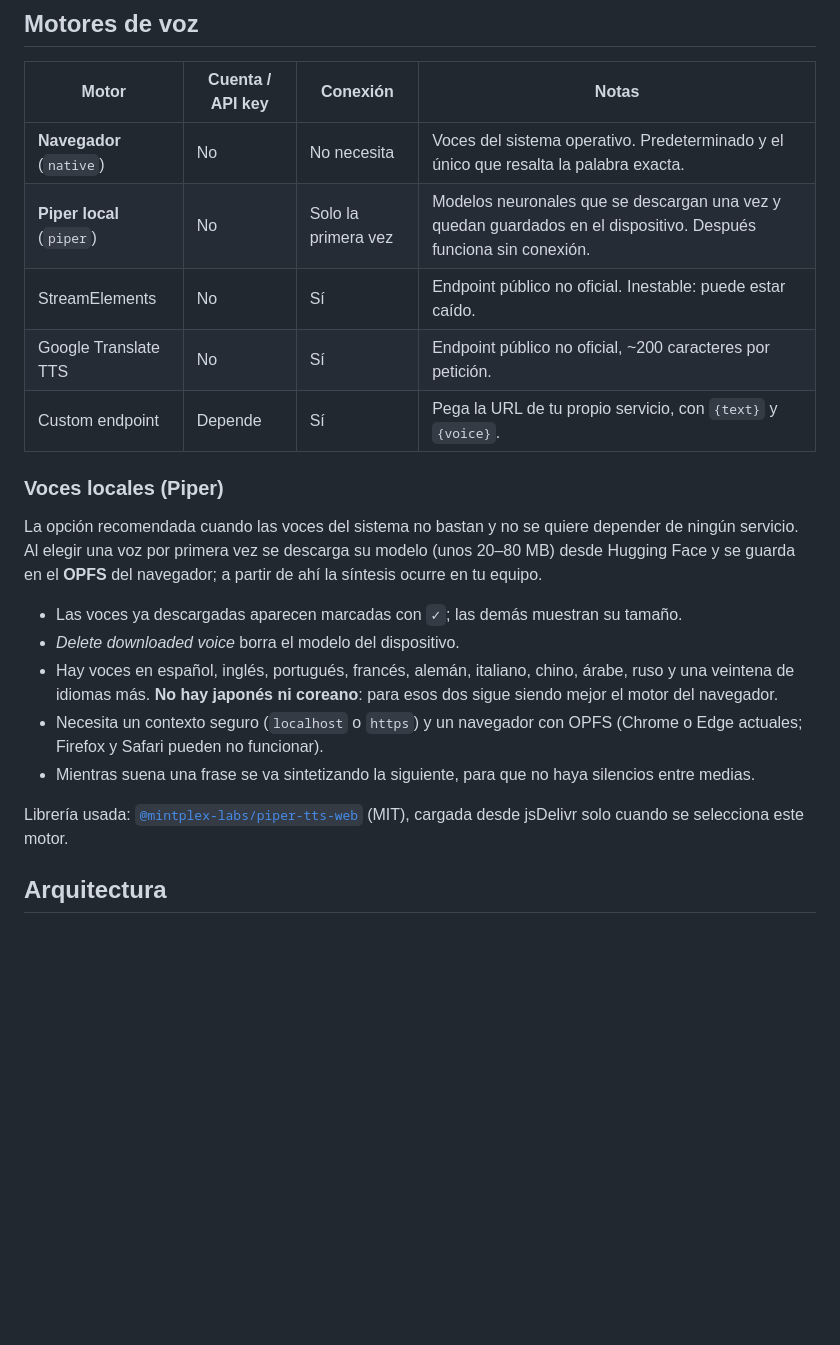
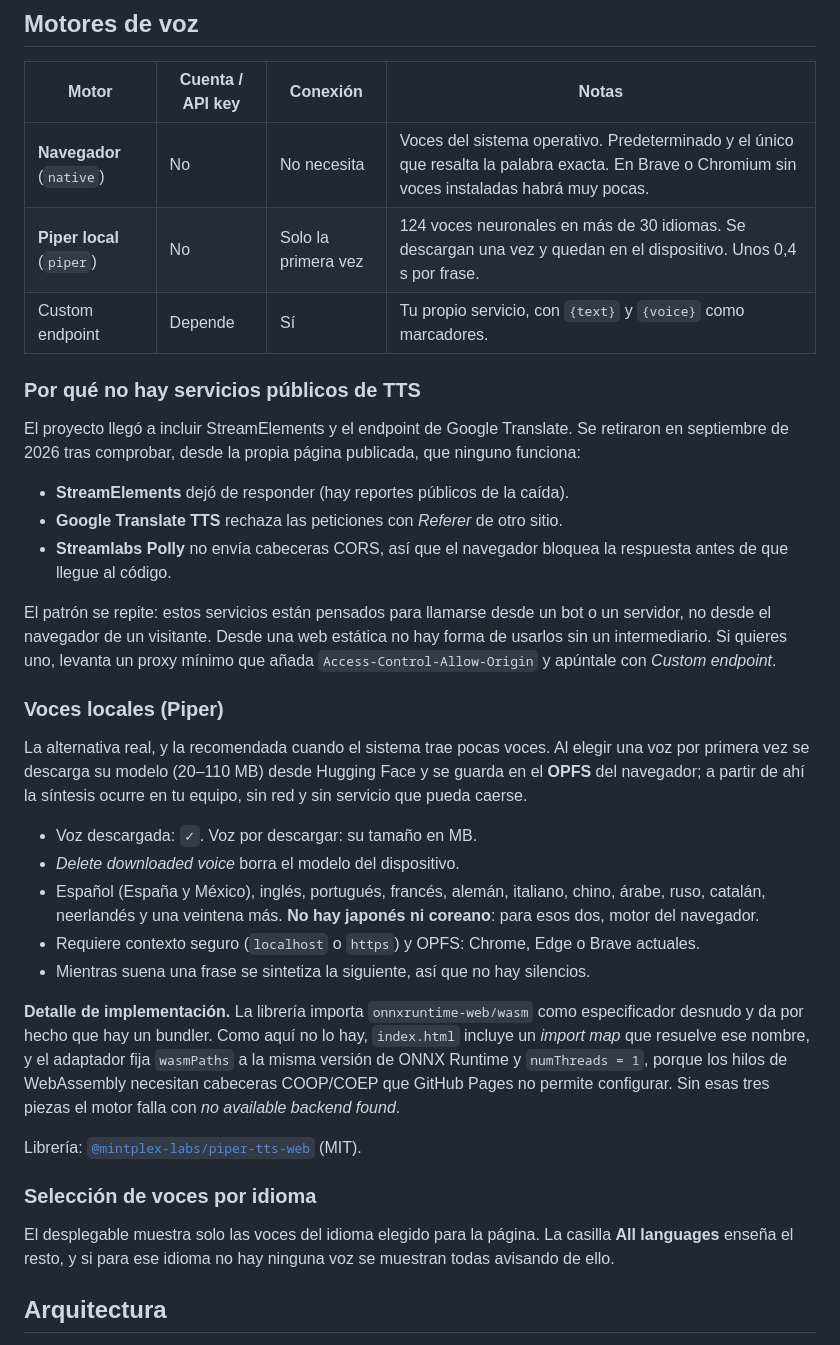
Before and after one commit to X-PunPun/Text-reader, a Markdown page: README.md, the part around the change. GitHub-like rendering; blank space fills up the shorter version.

Commit message:
docs: motores verificados y detalle del arreglo de Piper

```diff
--- a/README.md
+++ b/README.md
@@ -42,31 +42,57 @@ node tests/reader.test.mjs
 
 | Motor | Cuenta / API key | Conexión | Notas |
 |---|---|---|---|
-| **Navegador** (`native`) | No | No necesita | Voces del sistema operativo. Predeterminado y el único que resalta la palabra exacta. |
-| **Piper local** (`piper`) | No | Solo la primera vez | Modelos neuronales que se descargan una vez y quedan guardados en el dispositivo. Después funciona sin conexión. |
-| StreamElements | No | Sí | Endpoint público no oficial. Inestable: puede estar caído. |
-| Google Translate TTS | No | Sí | Endpoint público no oficial, ~200 caracteres por petición. |
-| Custom endpoint | Depende | Sí | Pega la URL de tu propio servicio, con `{text}` y `{voice}`. |
+| **Navegador** (`native`) | No | No necesita | Voces del sistema operativo. Predeterminado y el único que resalta la palabra exacta. En Brave o Chromium sin voces instaladas habrá muy pocas. |
+| **Piper local** (`piper`) | No | Solo la primera vez | 124 voces neuronales en más de 30 idiomas. Se descargan una vez y quedan en el dispositivo. Unos 0,4 s por frase. |
+| Custom endpoint | Depende | Sí | Tu propio servicio, con `{text}` y `{voice}` como marcadores. |
+
+### Por qué no hay servicios públicos de TTS
+
+El proyecto llegó a incluir StreamElements y el endpoint de Google Translate.
+Se retiraron en septiembre de 2026 tras comprobar, desde la propia página
+publicada, que ninguno funciona:
+
+- **StreamElements** dejó de responder (hay reportes públicos de la caída).
+- **Google Translate TTS** rechaza las peticiones con *Referer* de otro sitio.
+- **Streamlabs Polly** no envía cabeceras CORS, así que el navegador bloquea
+  la respuesta antes de que llegue al código.
+
+El patrón se repite: estos servicios están pensados para llamarse desde un bot
+o un servidor, no desde el navegador de un visitante. Desde una web estática no
+hay forma de usarlos sin un intermediario. Si quieres uno, levanta un proxy
+mínimo que añada `Access-Control-Allow-Origin` y apúntale con *Custom endpoint*.
 
 ### Voces locales (Piper)
 
-La opción recomendada cuando las voces del sistema no bastan y no se quiere
-depender de ningún servicio. Al elegir una voz por primera vez se descarga su
-modelo (unos 20–80 MB) desde Hugging Face y se guarda en el **OPFS** del
-navegador; a partir de ahí la síntesis ocurre en tu equipo.
+La alternativa real, y la recomendada cuando el sistema trae pocas voces. Al
+elegir una voz por primera vez se descarga su modelo (20–110 MB) desde Hugging
+Face y se guarda en el **OPFS** del navegador; a partir de ahí la síntesis
+ocurre en tu equipo, sin red y sin servicio que pueda caerse.
 
-- Las voces ya descargadas aparecen marcadas con `✓`; las demás muestran su tamaño.
+- Voz descargada: `✓`. Voz por descargar: su tamaño en MB.
 - *Delete downloaded voice* borra el modelo del dispositivo.
-- Hay voces en español, inglés, portugués, francés, alemán, italiano, chino,
-  árabe, ruso y una veintena de idiomas más. **No hay japonés ni coreano**: para
-  esos dos sigue siendo mejor el motor del navegador.
-- Necesita un contexto seguro (`localhost` o `https`) y un navegador con OPFS
-  (Chrome o Edge actuales; Firefox y Safari pueden no funcionar).
-- Mientras suena una frase se va sintetizando la siguiente, para que no haya
-  silencios entre medias.
+- Español (España y México), inglés, portugués, francés, alemán, italiano,
+  chino, árabe, ruso, catalán, neerlandés y una veintena más.
+  **No hay japonés ni coreano**: para esos dos, motor del navegador.
+- Requiere contexto seguro (`localhost` o `https`) y OPFS: Chrome, Edge o Brave
+  actuales.
+- Mientras suena una frase se sintetiza la siguiente, así que no hay silencios.
 
-Librería usada: [`@mintplex-labs/piper-tts-web`](https://github.com/Mintplex-Labs/piper-tts-web)
-(MIT), cargada desde jsDelivr solo cuando se selecciona este motor.
+**Detalle de implementación.** La librería importa `onnxruntime-web/wasm` como
+especificador desnudo y da por hecho que hay un bundler. Como aquí no lo hay,
+`index.html` incluye un *import map* que resuelve ese nombre, y el adaptador
+fija `wasmPaths` a la misma versión de ONNX Runtime y `numThreads = 1`, porque
+los hilos de WebAssembly necesitan cabeceras COOP/COEP que GitHub Pages no
+permite configurar. Sin esas tres piezas el motor falla con *no available
+backend found*.
+
+Librería: [`@mintplex-labs/piper-tts-web`](https://github.com/Mintplex-Labs/piper-tts-web) (MIT).
+
+### Selección de voces por idioma
+
+El desplegable muestra solo las voces del idioma elegido para la página. La
+casilla **All languages** enseña el resto, y si para ese idioma no hay ninguna
+voz se muestran todas avisando de ello.
 
 ## Arquitectura
 
```
